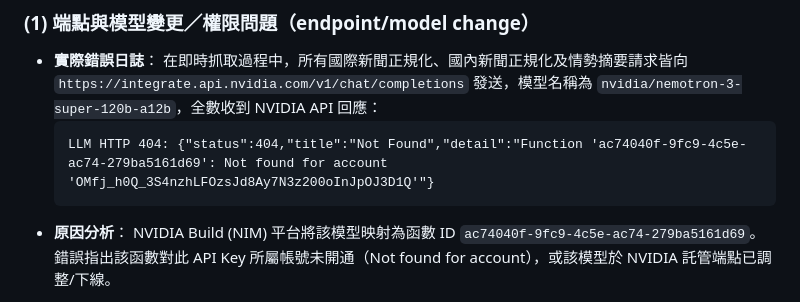
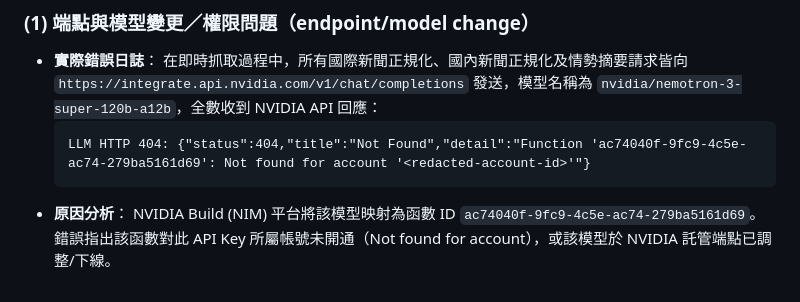
Before and after one commit to Reese-max/taiwan-intel-dashboard, a Markdown page: docs/ai-summary-degraded-root-cause.md, the part around the change. GitHub-like rendering.

Commit message:
docs(ai): redact NVIDIA account id in root-cause report

````diff
--- a/docs/ai-summary-degraded-root-cause.md
+++ b/docs/ai-summary-degraded-root-cause.md
@@ -12,7 +12,7 @@
 * **實際錯誤日誌**：
   在即時抓取過程中，所有國際新聞正規化、國內新聞正規化及情勢摘要請求皆向 `https://integrate.api.nvidia.com/v1/chat/completions` 發送，模型名稱為 `nvidia/nemotron-3-super-120b-a12b`，全數收到 NVIDIA API 回應：
   ```
-  LLM HTTP 404: {"status":404,"title":"Not Found","detail":"Function 'ac74040f-9fc9-4c5e-ac74-279ba5161d69': Not found for account 'OMfj_h0Q_3S4nzhLFOzsJd8Ay7N3z200oInJpOJ3D1Q'"}
+  LLM HTTP 404: {"status":404,"title":"Not Found","detail":"Function 'ac74040f-9fc9-4c5e-ac74-279ba5161d69': Not found for account '<redacted-account-id>'"}
   ```
 * **原因分析**：
   NVIDIA Build (NIM) 平台將該模型映射為函數 ID `ac74040f-9fc9-4c5e-ac74-279ba5161d69`。錯誤指出該函數對此 API Key 所屬帳號未開通（Not found for account），或該模型於 NVIDIA 託管端點已調整/下線。
````
